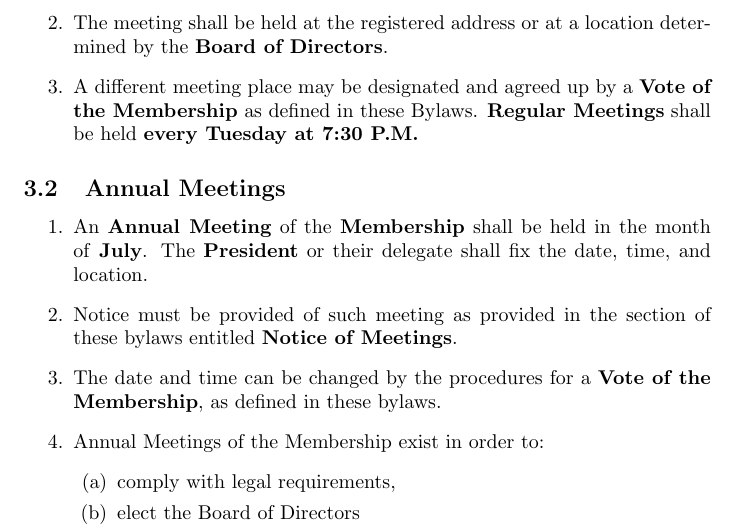
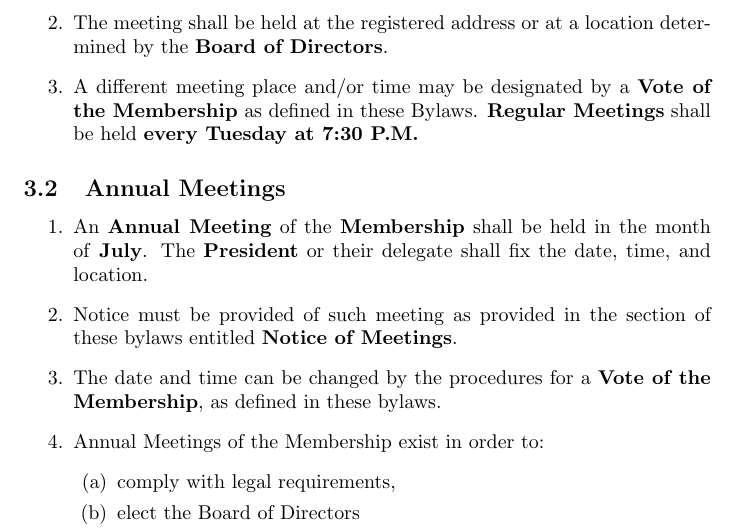
Before and after one commit to Hive13/bylaws-and-addenda, a LaTeX document (bylaws.tex): part of page 5 of 14, cut so that both start at the same text. Compiled offline with pdfLaTeX.

Commit message:
Fix "agreed up" typo.

```diff
--- a/bylaws.tex
+++ b/bylaws.tex
@@ -143,7 +143,7 @@ collaboration.
 \begin{enumerate}
     \item Regular meetings of the Membership shall be held on a weekly basis.
     \item The meeting shall be held at the registered address or at a location determined by the \textbf{Board of Directors}.
-    \item A different meeting place may be designated and agreed up by a \textbf{Vote of the Membership} as defined in these Bylaws. \textbf{Regular Meetings} shall be held \textbf{every Tuesday at 7:30 P.M.}
+    \item A different meeting place and/or time may be designated by a \textbf{Vote of the Membership} as defined in these Bylaws. \textbf{Regular Meetings} shall be held \textbf{every Tuesday at 7:30 P.M.}
 \end{enumerate}
 
 \subsection{Annual Meetings}
```
Also changed, not shown: bylaws.pdf.
